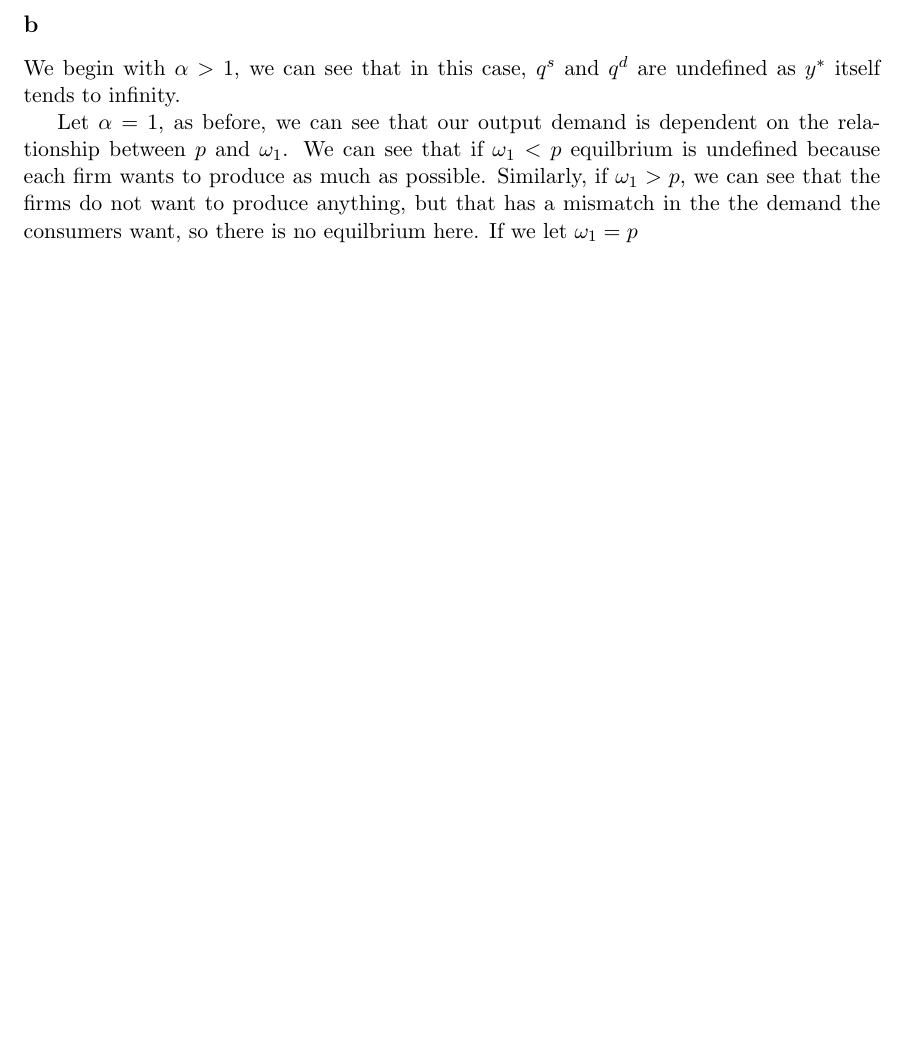
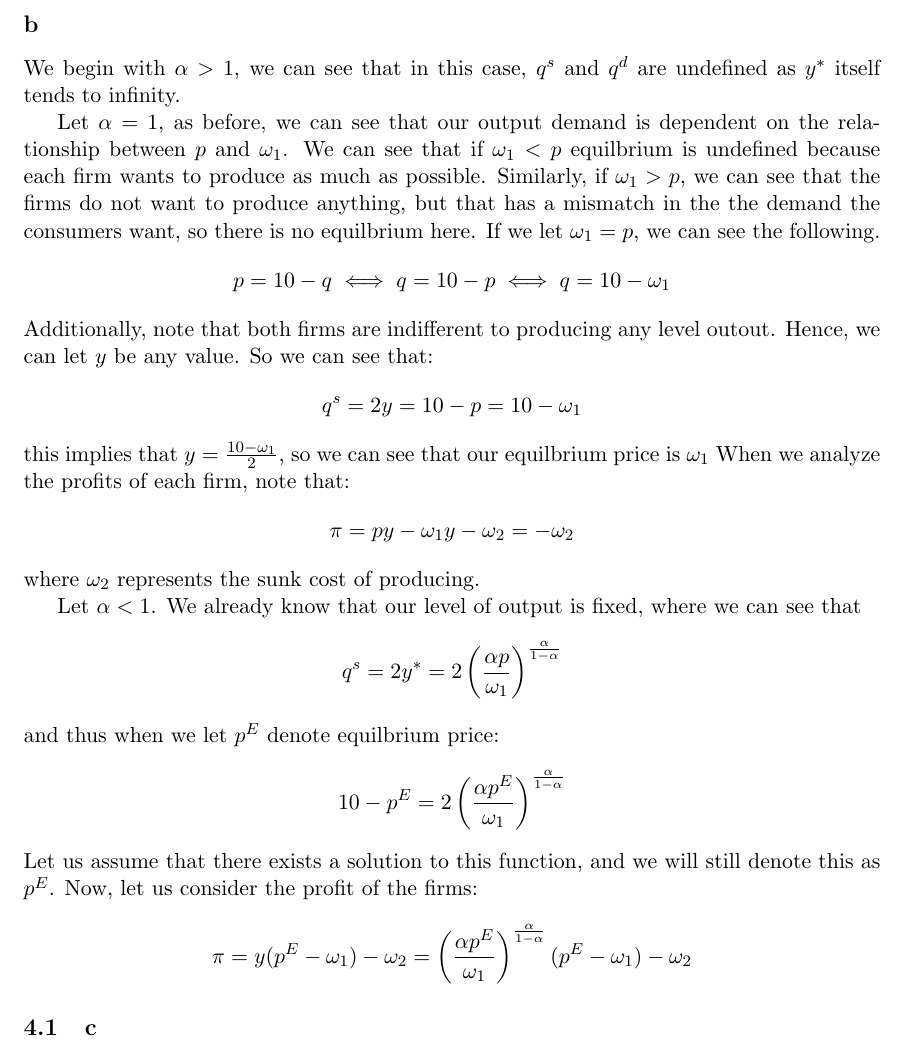
Before and after one commit to anthonykyoon/notes-latex, a LaTeX problem sheet (PSET3.tex): part of page 7 of 7, cut so that both start at the same text, the shorter picture padded with empty space. Compiled offline with pdfLaTeX.

Commit message:
added notes

```diff
--- a/PSET3.tex
+++ b/PSET3.tex
@@ -250,5 +250,36 @@ y^* = \left( \frac{\alpha p}{\omega_1} \right)^\frac{\alpha}{1-\alpha}
 We begin with $\alpha > 1$, we can see that in this case, $q^s$ and $q^d$ are undefined as $y^*$ itself tends to infinity.
 
 
-Let $\alpha = 1$, as before, we can see that our output demand is dependent on the relationship between $p$ and $\omega_1$. We can see that if $\omega_1 < p$ equilbrium is undefined because each firm wants to produce as much as possible. Similarly, if $\omega_1 > p$, we can see that the firms do not want to produce anything, but that has a mismatch in the the demand the consumers want, so there is no equilbrium here. If we let $\omega_1 = p$
+Let $\alpha = 1$, as before, we can see that our output demand is dependent on the relationship between $p$ and $\omega_1$. We can see that if $\omega_1 < p$ equilbrium is undefined because each firm wants to produce as much as possible. Similarly, if $\omega_1 > p$, we can see that the firms do not want to produce anything, but that has a mismatch in the the demand the consumers want, so there is no equilbrium here. If we let $\omega_1 = p$, we can see the following.
+\[
+p = 10 - q \iff q = 10 - p \iff q = 10 - \omega_1
+\]
+Additionally, note that both firms are indifferent to producing any level outout. Hence, we can let $y$ be any value. So we can see that:
+\[
+q^s = 2y = 10 - p = 10 - \omega_1
+\]
+this implies that $y = \frac{10 - \omega_1}{2}$, so we can see that our equilbrium price is $\omega_1$ When we analyze the profits of each firm, note that:
+\[
+\pi = py - \omega_1 y - \omega_2 = - \omega_2
+\]
+where $\omega_2$ represents the sunk cost of producing.
+
+
+Let $\alpha < 1$. We already know that our level of output is fixed, where we can see that
+\[
+q^s = 2y^* = 2 \left( \frac{\alpha p}{\omega_1} \right)^\frac{\alpha}{1-\alpha}
+\]
+and thus when we let $p^E$ denote equilbrium price:
+\[
+10 - p^E = 2 \left( \frac{\alpha p^E}{\omega_1} \right)^\frac{\alpha}{1-\alpha}
+\]
+Let us assume that there exists a solution to this function, and we will still denote this as $p^E$. Now, let us consider the profit of the firms:
+\[
+\pi = y(p^E - \omega_1) - \omega_2 = \left( \frac{\alpha p^E}{\omega_1} \right)^\frac{\alpha}{1-\alpha} ( p^E - \omega_1) - \omega_2
+\]
+\subsection{c}
+
+
+
+
 \end{document}
```
Also changed, not shown: PSET3.pdf.
